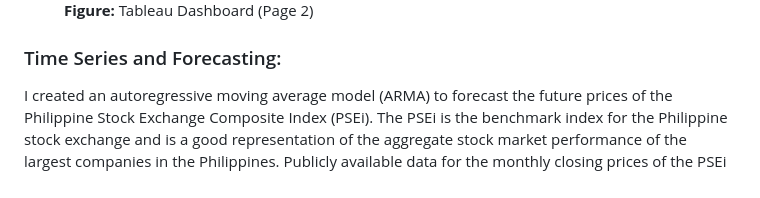
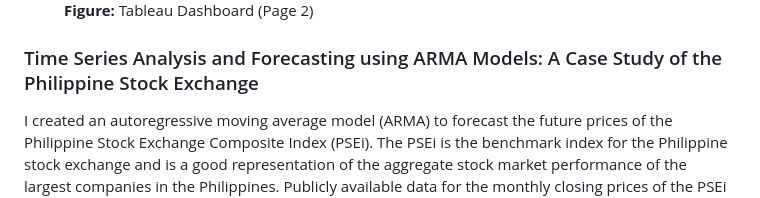
Before and after one commit to jermarcustan/Jeremy-Tan-Data-Science-Portfolio, a Markdown page: README.md, the part around the change. GitHub-like rendering.

```diff
--- a/README.md
+++ b/README.md
@@ -41,7 +41,7 @@ I created an interactive dashboard using NBA historical data from 1996 to the 20
   <figcaption><strong>Figure:</strong> Tableau Dashboard (Page 2) </figcaption>
 </figure>
 
-### Time Series and Forecasting:
+### Time Series Analysis and Forecasting using ARMA Models: A Case Study of the Philippine Stock Exchange
 
 I created an autoregressive moving average model (ARMA) to forecast the future prices of the Philippine Stock Exchange Composite Index (PSEi). The PSEi is the benchmark index for the Philippine stock exchange and is a good representation of the aggregate stock market performance of the largest companies in the Philippines. Publicly available data for the monthly closing prices of the PSEi from 1987 to 2022 were used for the time series models. The training data was preprocessed using log transformation and differencing to ensure that the data was stationary and to remove seasonal patterns or trends. The autocorrelation function (ACF) and the partial autocorrelation function (PACF) of the data were analyzed, which led to three candidate models: AR(1), MA(1), and ARMA(1,1). Based on the Akaike Information Criterion (AIC), a commonly used metric for model fit, the AR(1) was found to be the best-fitting model.
 
```
